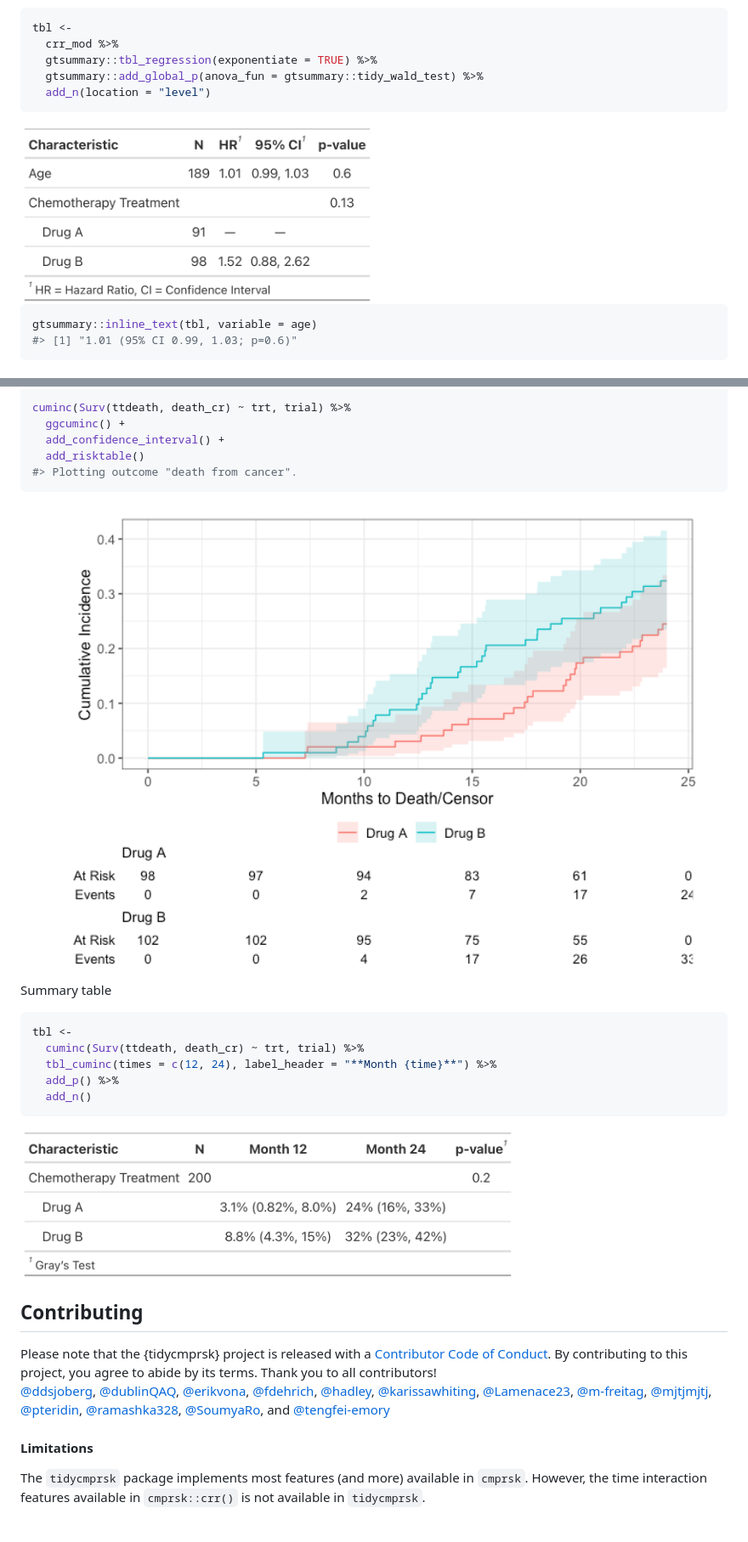
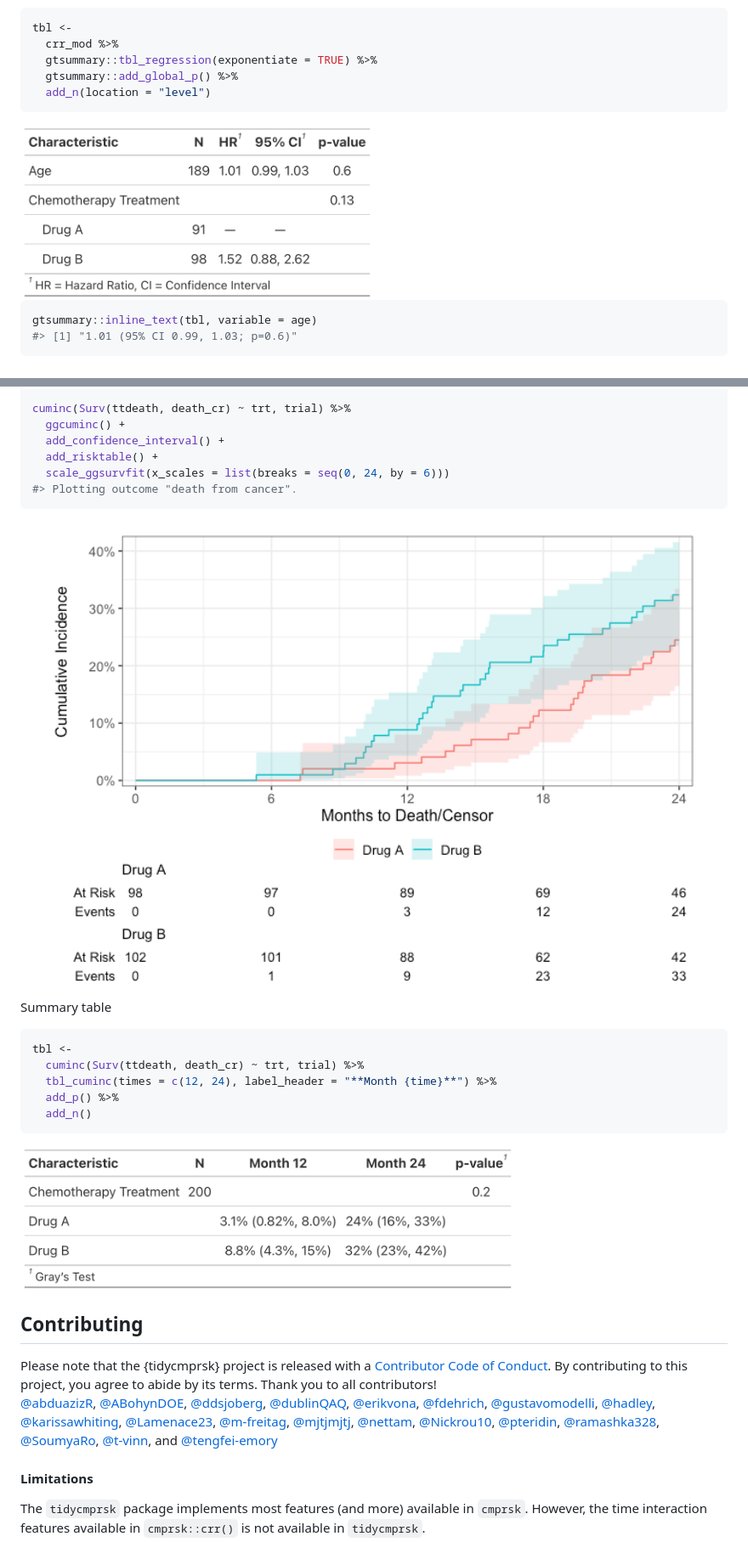
Before and after one commit to MSKCC-Epi-Bio/tidycmprsk, a Markdown page: README.md, 2 parts joined by grey strips. Shown: that part at 85% size. Drawn GitHub-style; pictures changed too: man/figures/README-gtsummary-crr.png, man/figures/README-gtsummary-cuminc.png, man/figures/README-unnamed-chunk-5-1.png.

````diff
--- a/README.md
+++ b/README.md
@@ -63,7 +63,7 @@ The `tidycmprsk` plays well with other packages, such as `gtsummary`.
 tbl <-
   crr_mod %>%
   gtsummary::tbl_regression(exponentiate = TRUE) %>%
-  gtsummary::add_global_p(anova_fun = gtsummary::tidy_wald_test) %>%
+  gtsummary::add_global_p() %>%
   add_n(location = "level")
 ```
 
@@ -103,7 +103,8 @@ library(ggsurvfit)
 cuminc(Surv(ttdeath, death_cr) ~ trt, trial) %>%
   ggcuminc() +
   add_confidence_interval() +
-  add_risktable()
+  add_risktable() +
+  scale_ggsurvfit(x_scales = list(breaks = seq(0, 24, by = 6)))
 #> Plotting outcome "death from cancer".
 ```
 
@@ -128,18 +129,24 @@ Please note that the {tidycmprsk} project is released with a
 Conduct](https://mskcc-epi-bio.github.io/tidycmprsk/CODE_OF_CONDUCT.html).
 By contributing to this project, you agree to abide by its terms. Thank
 you to all contributors!
+[@abduazizR](https://github.com/abduazizR),
+[@ABohynDOE](https://github.com/ABohynDOE),
 [@ddsjoberg](https://github.com/ddsjoberg),
 [@dublinQAQ](https://github.com/dublinQAQ),
 [@erikvona](https://github.com/erikvona),
 [@fdehrich](https://github.com/fdehrich),
+[@gustavomodelli](https://github.com/gustavomodelli),
 [@hadley](https://github.com/hadley),
 [@karissawhiting](https://github.com/karissawhiting),
 [@Lamenace23](https://github.com/Lamenace23),
 [@m-freitag](https://github.com/m-freitag),
 [@mjtjmjtj](https://github.com/mjtjmjtj),
+[@nettam](https://github.com/nettam),
+[@Nickrou10](https://github.com/Nickrou10),
 [@pteridin](https://github.com/pteridin),
 [@ramashka328](https://github.com/ramashka328),
-[@SoumyaRo](https://github.com/SoumyaRo), and
+[@SoumyaRo](https://github.com/SoumyaRo),
+[@t-vinn](https://github.com/t-vinn), and
 [@tengfei-emory](https://github.com/tengfei-emory)
 
 #### Limitations
````
Also changed, not shown: 1 other file.
